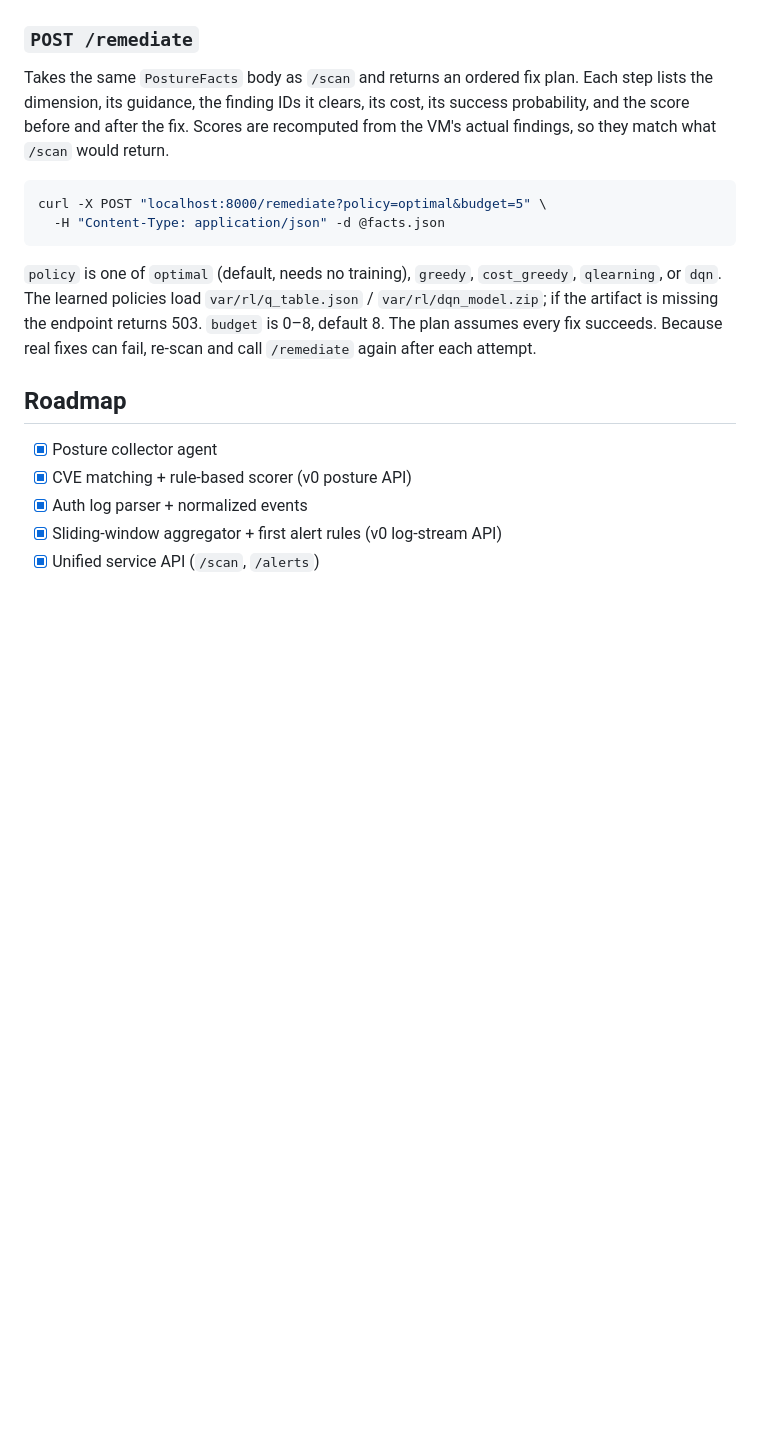
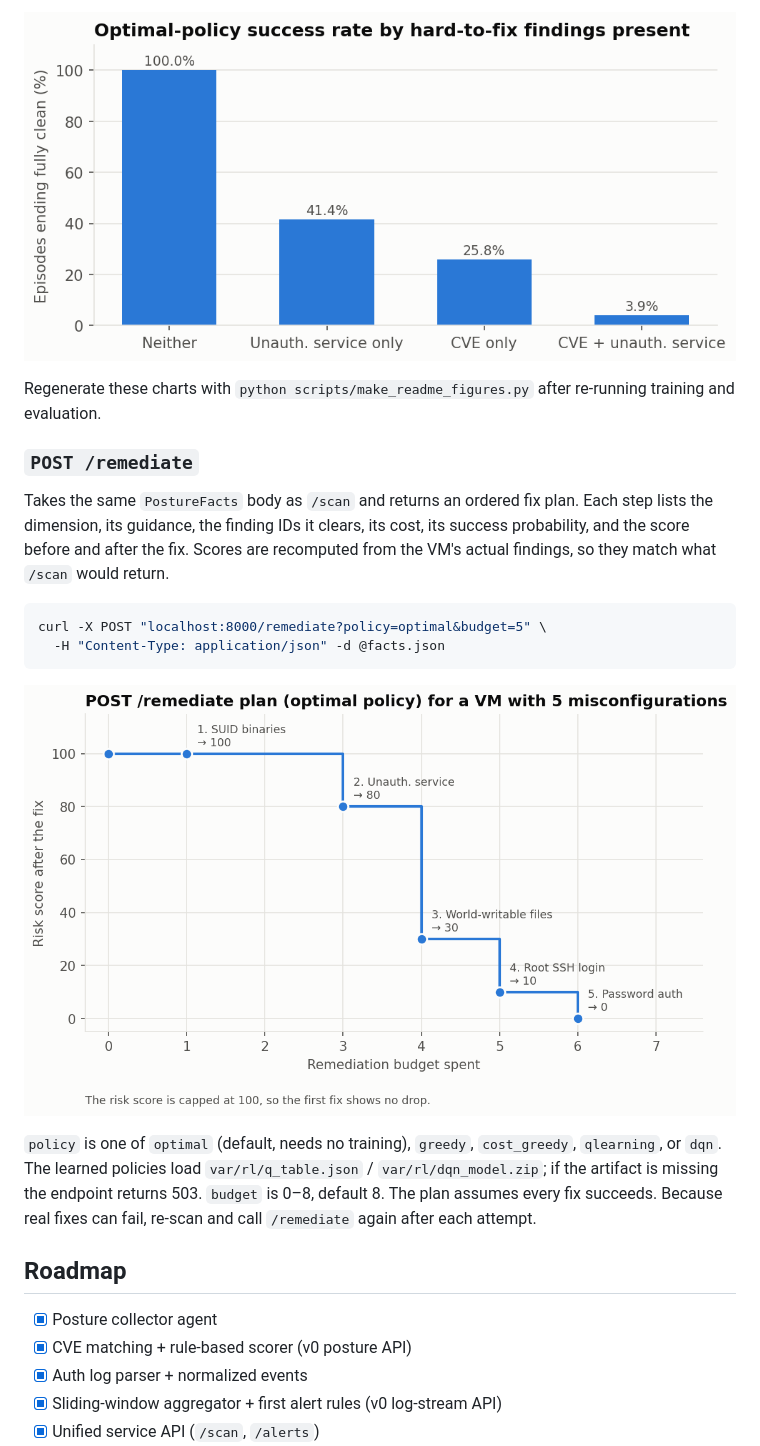
Before and after one commit to PreetinderSinghBadesha/Riskvane, a Markdown page: README.md, the part around one of its changes. Rendered like a GitHub page; pictures changed too: docs/images/remediate_trajectory.png (added), docs/images/rl_success_by_profile.png (added); blank space fills up the shorter version.

````diff
--- a/README.md
+++ b/README.md
@@ -120,3 +138,7 @@ The evaluator writes `results.csv`, `results.json`, and learning-curve PNGs unde
+![Optimal-policy success rate by which hard-to-fix findings are present](docs/images/rl_success_by_profile.png)
+
+Regenerate these charts with `python scripts/make_readme_figures.py` after re-running training and evaluation.
+
 ### `POST /remediate`
 
 Takes the same `PostureFacts` body as `/scan` and returns an ordered fix plan. Each step lists the dimension, its guidance, the finding IDs it clears, its cost, its success probability, and the score before and after the fix. Scores are recomputed from the VM's actual findings, so they match what `/scan` would return.
@@ -125,6 +147,8 @@ Takes the same `PostureFacts` body as `/scan` and returns an ordered fix plan. E
 curl -X POST "localhost:8000/remediate?policy=optimal&budget=5" \
   -H "Content-Type: application/json" -d @facts.json
 ```
+
+![Score after each step of an optimal /remediate plan](docs/images/remediate_trajectory.png)
 
 `policy` is one of `optimal` (default, needs no training), `greedy`, `cost_greedy`, `qlearning`, or `dqn`. The learned policies load `var/rl/q_table.json` / `var/rl/dqn_model.zip`; if the artifact is missing the endpoint returns 503. `budget` is 0–8, default 8. The plan assumes every fix succeeds. Because real fixes can fail, re-scan and call `/remediate` again after each attempt.
 
````
Also changed, not shown: other parts of README.md (+18 -0 lines), docs/images/model_vs_rules.png (added), docs/images/rl_gap_to_optimal.png (added), docs/images/rl_learning_curves.png (added), docs/images/rl_policy_rewards.png (added), 1 other file.
